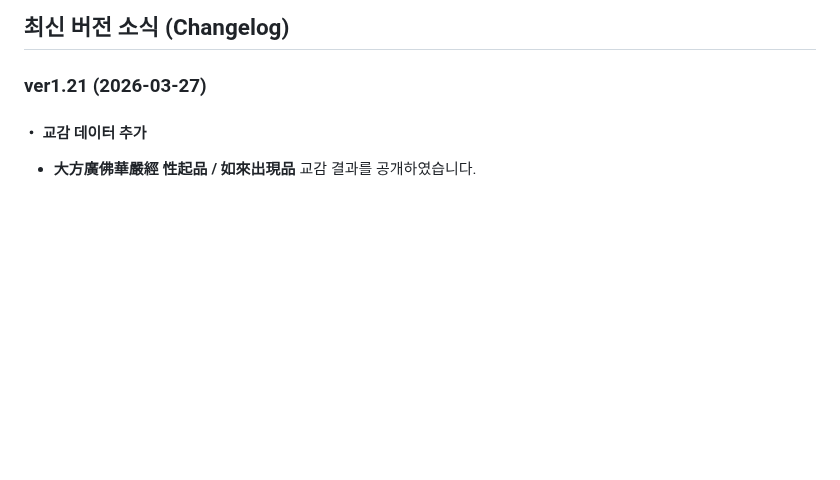
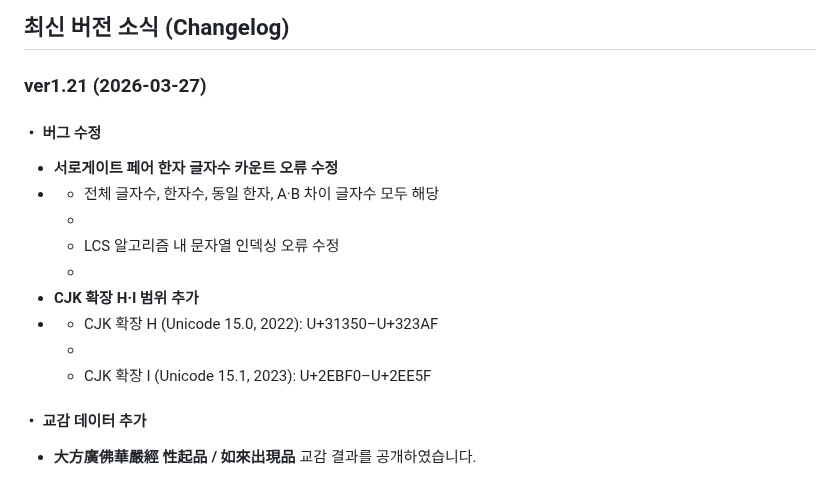
Before and after one commit to HMSeodam/Chinese-Text-Comparison, a Markdown page: README.md, the part around the change. GitHub-like rendering; blank space fills up the shorter version.

```diff
--- a/README.md
+++ b/README.md
@@ -13,6 +13,20 @@
 ## 최신 버전 소식 (Changelog)
 
 ### ver1.21 (2026-03-27)
+
+#### ・ 버그 수정
+
+* **서로게이트 페어 한자 글자수 카운트 오류 수정**
+*
+  * 전체 글자수, 한자수, 동일 한자, A·B 차이 글자수 모두 해당
+  *
+  * LCS 알고리즘 내 문자열 인덱싱 오류 수정
+  *
+* **CJK 확장 H·I 범위 추가**
+*
+  * CJK 확장 H (Unicode 15.0, 2022): U+31350–U+323AF
+  *
+  * CJK 확장 I (Unicode 15.1, 2023): U+2EBF0–U+2EE5F
 
 #### ・ 교감 데이터 추가
 
```
